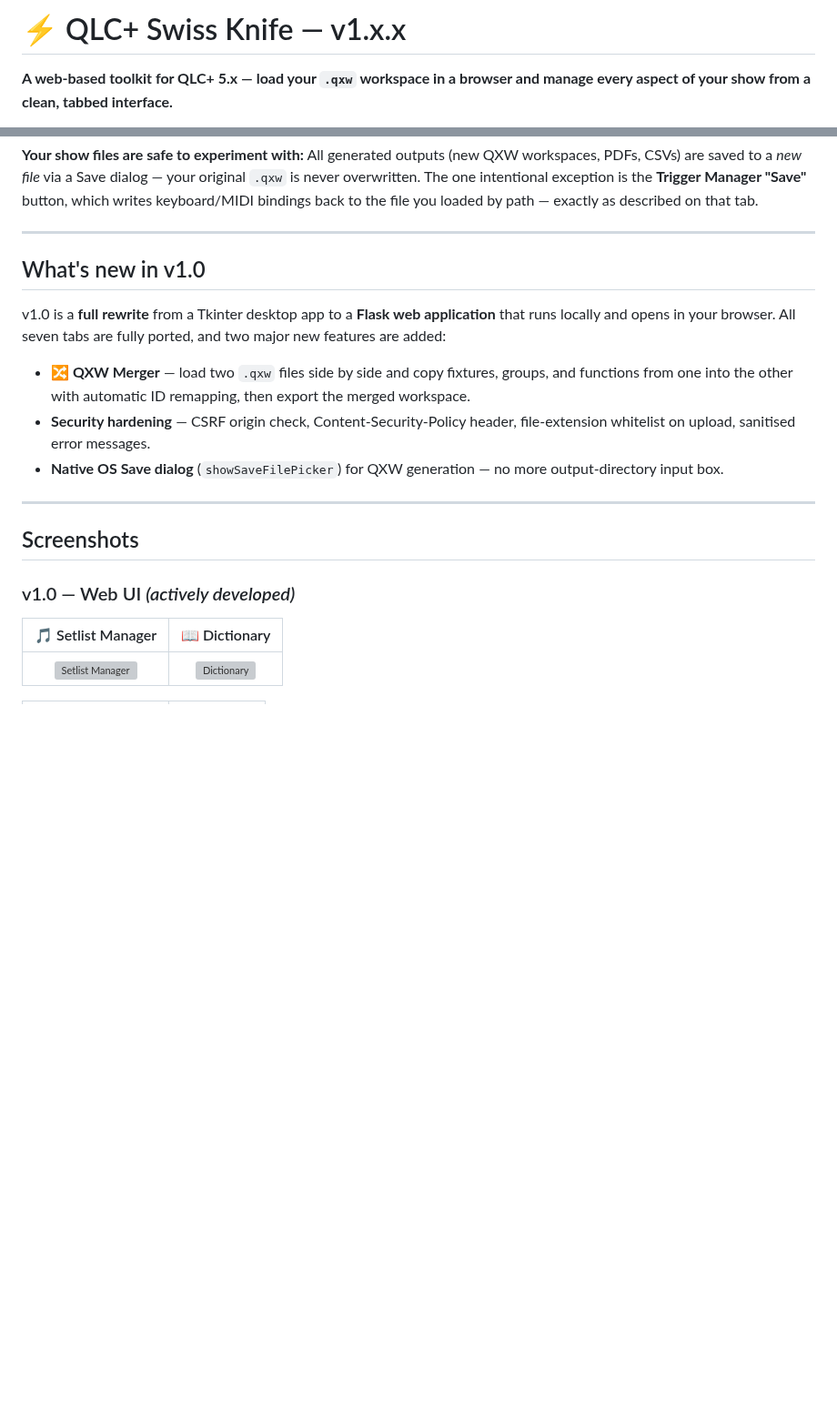
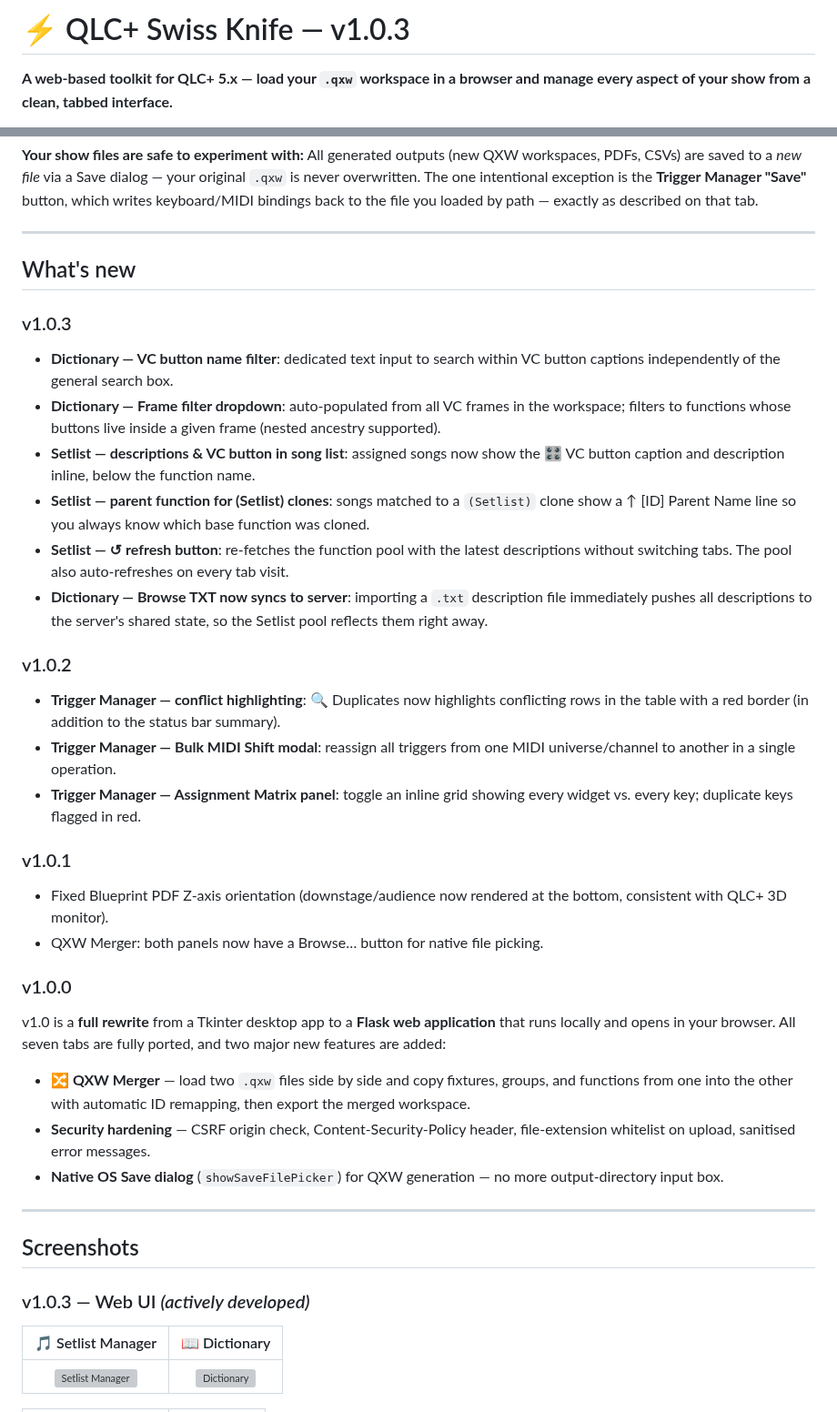
Before and after one commit to giopas/qlc-plus-swiss-knife-tool-script, a Markdown page: README.md, 2 parts joined by grey strips. Shown at 91% size. GitHub-like rendering; blank space fills up the shorter version; grey boxes are pictures that could not be loaded.

Commit message:
docs: update README to v1.0.3 — add v1.0.1–1.0.3 changelog entries and feature descriptions

```diff
--- a/README.md
+++ b/README.md
@@ -1,4 +1,4 @@
-# ⚡ QLC+ Swiss Knife — v1.x.x
+# ⚡ QLC+ Swiss Knife — v1.0.3
 
 **A web-based toolkit for QLC+ 5.x — load your `.qxw` workspace in a browser and manage every aspect of your show from a clean, tabbed interface.**
 
@@ -16,8 +16,26 @@ All generated outputs (new QXW workspaces, PDFs, CSVs) are saved to a *new file*
 
 ---
 
-## What's new in v1.0
+## What's new
 
+### v1.0.3
+- **Dictionary — VC button name filter**: dedicated text input to search within VC button captions independently of the general search box.
+- **Dictionary — Frame filter dropdown**: auto-populated from all VC frames in the workspace; filters to functions whose buttons live inside a given frame (nested ancestry supported).
+- **Setlist — descriptions & VC button in song list**: assigned songs now show the 🎛 VC button caption and description inline, below the function name.
+- **Setlist — parent function for (Setlist) clones**: songs matched to a `(Setlist)` clone show a ↑ [ID] Parent Name line so you always know which base function was cloned.
+- **Setlist — ↺ refresh button**: re-fetches the function pool with the latest descriptions without switching tabs. The pool also auto-refreshes on every tab visit.
+- **Dictionary — Browse TXT now syncs to server**: importing a `.txt` description file immediately pushes all descriptions to the server's shared state, so the Setlist pool reflects them right away.
+
+### v1.0.2
+- **Trigger Manager — conflict highlighting**: 🔍 Duplicates now highlights conflicting rows in the table with a red border (in addition to the status bar summary).
+- **Trigger Manager — Bulk MIDI Shift modal**: reassign all triggers from one MIDI universe/channel to another in a single operation.
+- **Trigger Manager — Assignment Matrix panel**: toggle an inline grid showing every widget vs. every key; duplicate keys flagged in red.
+
+### v1.0.1
+- Fixed Blueprint PDF Z-axis orientation (downstage/audience now rendered at the bottom, consistent with QLC+ 3D monitor).
+- QXW Merger: both panels now have a Browse… button for native file picking.
+
+### v1.0.0
 v1.0 is a **full rewrite** from a Tkinter desktop app to a **Flask web application** that runs locally and opens in your browser. All seven tabs are fully ported, and two major new features are added:
 
 - **🔀 QXW Merger** — load two `.qxw` files side by side and copy fixtures, groups, and functions from one into the other with automatic ID remapping, then export the merged workspace.
@@ -28,7 +46,7 @@ v1.0 is a **full rewrite** from a Tkinter desktop app to a **Flask web applicati
 
 ## Screenshots
 
-### v1.0 — Web UI *(actively developed)*
+### v1.0.3 — Web UI *(actively developed)*
 
 | 🎵 Setlist Manager | 📖 Dictionary |
 |:---:|:---:|
```
Also changed, not shown: other parts of README.md (+7 -3 lines).
